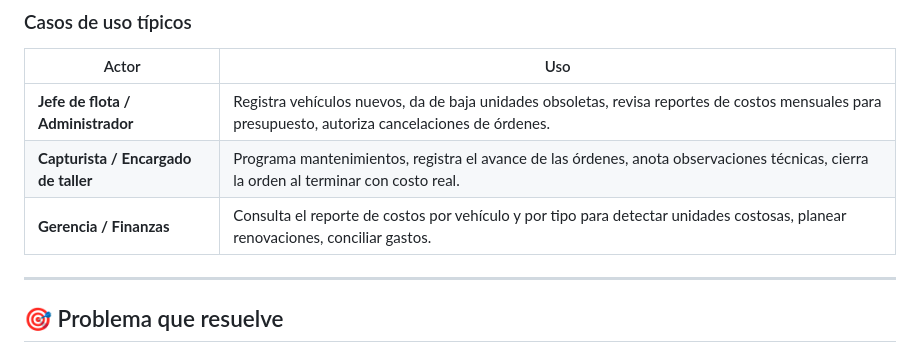
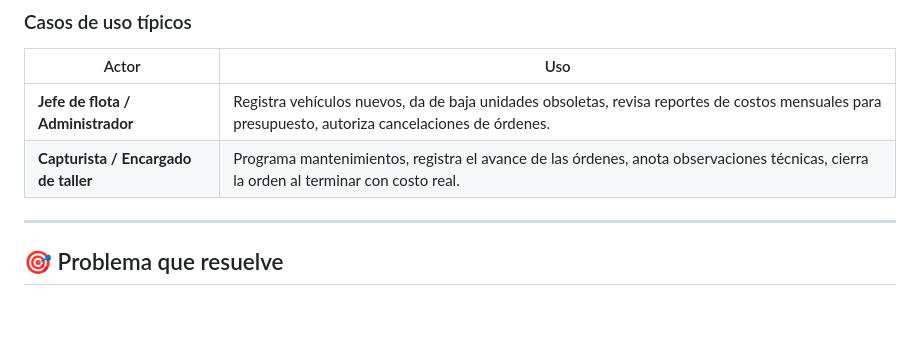
Before and after one commit to sergiestrada/prueba_amstrong, a Markdown page: README.md, the part around the change. Rendered like a GitHub page; blank space fills up the shorter version.

Commit message:
Update README.md
Se modifico informacion

```diff
--- a/README.md
+++ b/README.md
@@ -53,7 +53,7 @@ El sistema está diseñado bajo tres pilares:
 |---|---|
 | **Jefe de flota / Administrador** | Registra vehículos nuevos, da de baja unidades obsoletas, revisa reportes de costos mensuales para presupuesto, autoriza cancelaciones de órdenes. |
 | **Capturista / Encargado de taller** | Programa mantenimientos, registra el avance de las órdenes, anota observaciones técnicas, cierra la orden al terminar con costo real. |
-| **Gerencia / Finanzas** | Consulta el reporte de costos por vehículo y por tipo para detectar unidades costosas, planear renovaciones, conciliar gastos. |
+
 
 ---
 
```
